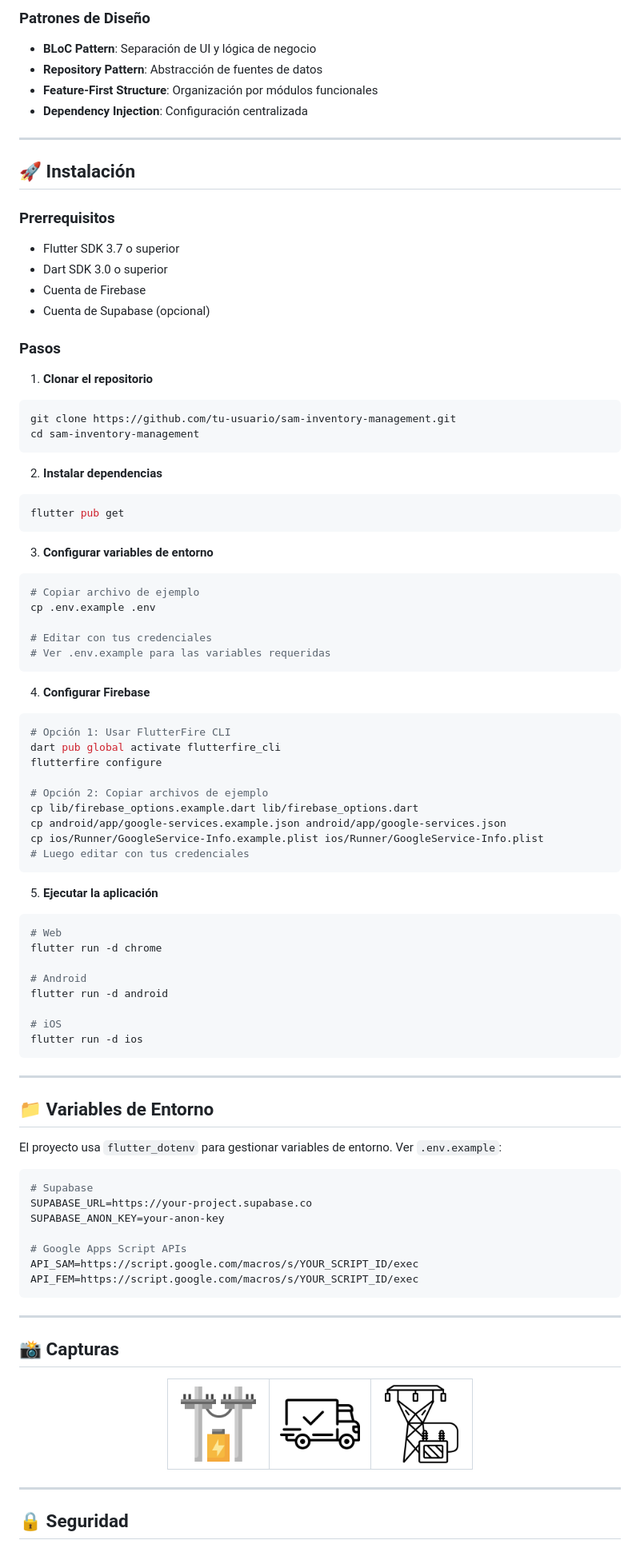
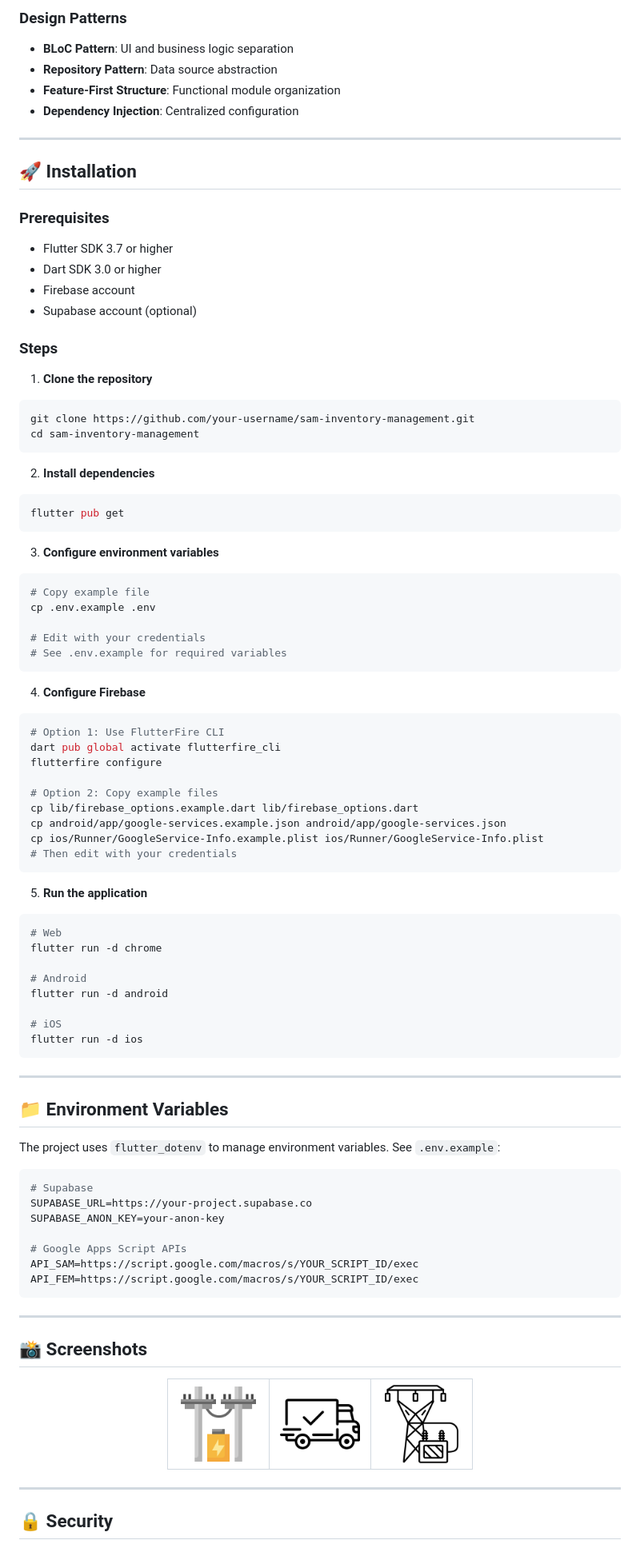
Before and after one commit to jozzer182/sam_mt, a Markdown page: README.md, the part around one of its changes. Shown at 80% size. Rendered like a GitHub page.

Commit message:
Translate README to English

````diff
--- a/README.md
+++ b/README.md
@@ -128,57 +128,57 @@ lib/
 ```
 
-### Patrones de Diseño
-- **BLoC Pattern**: Separación de UI y lógica de negocio
-- **Repository Pattern**: Abstracción de fuentes de datos
-- **Feature-First Structure**: Organización por módulos funcionales
-- **Dependency Injection**: Configuración centralizada
+### Design Patterns
+- **BLoC Pattern**: UI and business logic separation
+- **Repository Pattern**: Data source abstraction
+- **Feature-First Structure**: Functional module organization
+- **Dependency Injection**: Centralized configuration
 
 ---
 
-## 🚀 Instalación
+## 🚀 Installation
 
-### Prerrequisitos
-- Flutter SDK 3.7 o superior
-- Dart SDK 3.0 o superior
-- Cuenta de Firebase
-- Cuenta de Supabase (opcional)
+### Prerequisites
+- Flutter SDK 3.7 or higher
+- Dart SDK 3.0 or higher
+- Firebase account
+- Supabase account (optional)
 
-### Pasos
+### Steps
 
-1. **Clonar el repositorio**
+1. **Clone the repository**
 ```bash
-git clone https://github.com/tu-usuario/sam-inventory-management.git
+git clone https://github.com/your-username/sam-inventory-management.git
 cd sam-inventory-management
 ```
 
-2. **Instalar dependencias**
+2. **Install dependencies**
 ```bash
 flutter pub get
 ```
 
-3. **Configurar variables de entorno**
+3. **Configure environment variables**
 ```bash
-# Copiar archivo de ejemplo
+# Copy example file
 cp .env.example .env
 
-# Editar con tus credenciales
-# Ver .env.example para las variables requeridas
+# Edit with your credentials
+# See .env.example for required variables
 ```
 
-4. **Configurar Firebase**
+4. **Configure Firebase**
 ```bash
-# Opción 1: Usar FlutterFire CLI
+# Option 1: Use FlutterFire CLI
 dart pub global activate flutterfire_cli
 flutterfire configure
 
-# Opción 2: Copiar archivos de ejemplo
+# Option 2: Copy example files
 cp lib/firebase_options.example.dart lib/firebase_options.dart
 cp android/app/google-services.example.json android/app/google-services.json
 cp ios/Runner/GoogleService-Info.example.plist ios/Runner/GoogleService-Info.plist
-# Luego editar con tus credenciales
+# Then edit with your credentials
 ```
 
-5. **Ejecutar la aplicación**
+5. **Run the application**
 ```bash
 # Web
 flutter run -d chrome
@@ -192,9 +192,9 @@ flutter run -d ios
 
 ---
 
-## 📁 Variables de Entorno
+## 📁 Environment Variables
 
-El proyecto usa `flutter_dotenv` para gestionar variables de entorno. Ver `.env.example`:
+The project uses `flutter_dotenv` to manage environment variables. See `.env.example`:
 
 ```env
 # Supabase
@@ -208,7 +208,7 @@ API_FEM=https://script.google.com/macros/s/YOUR_SCRIPT_ID/exec
 
 ---
 
-## 📸 Capturas
+## 📸 Screenshots
 
 <div align="center">
 <table>
@@ -222,5 +222,5 @@ API_FEM=https://script.google.com/macros/s/YOUR_SCRIPT_ID/exec
 
 ---
 
-## 🔒 Seguridad
+## 🔒 Security
 
````
Also changed, not shown: other parts of README.md (+102 -102 lines).
